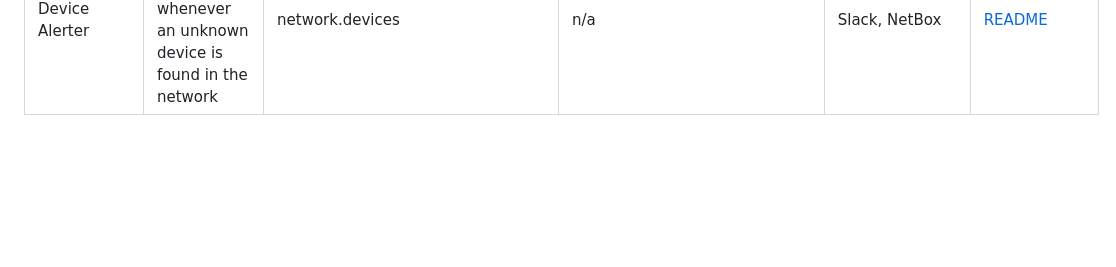
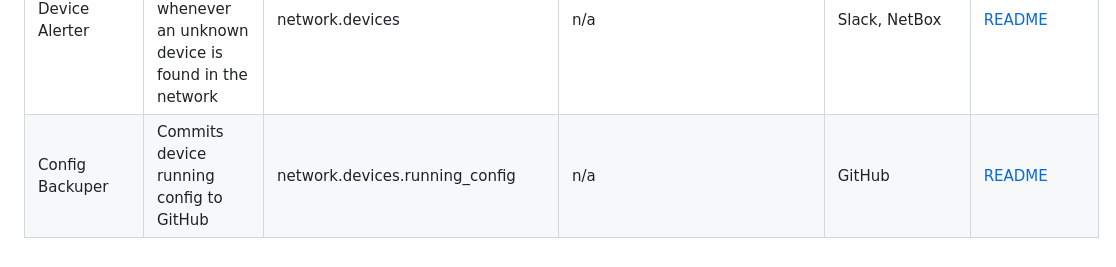
Before and after one commit to netboxlabs/netbox-learning, a Markdown page: netbox-event-driven-architectures/README.md, the part around the change. Rendered like a GitHub page; blank space fills up the shorter version.

Commit message:
Added config backuper

```diff
--- a/netbox-event-driven-architectures/README.md
+++ b/netbox-event-driven-architectures/README.md
@@ -124,3 +124,4 @@ cp agents/discover_network/example.env agents/discover_network/.env
 |Get Running Config|Pulls running config from devices found in NetBox|network.actions.get_running_config|network.devices.running_config|Network, NetBox|[README](./agents/get_running_config/README.md)|
 |Reachability Alerter|Creates an alert in Slack whenever a device is unreachable|network.devices.reachable|n/a|Slack|[README](./agents/reachability_alerter/README.md)|
 |Device Alerter|Creates an alert in Slack whenever an unknown device is found in the network|network.devices|n/a|Slack, NetBox|[README](./agents/device_alerter/README.md)|
+|Config Backuper|Commits device running config to GitHub|network.devices.running_config|n/a|GitHub|[README](./agents/config_backuper/README.md)|
```
